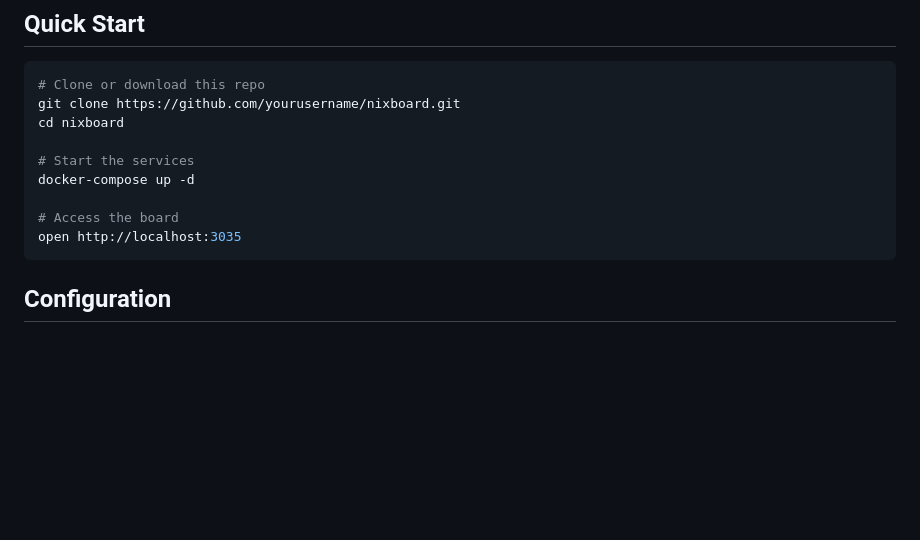
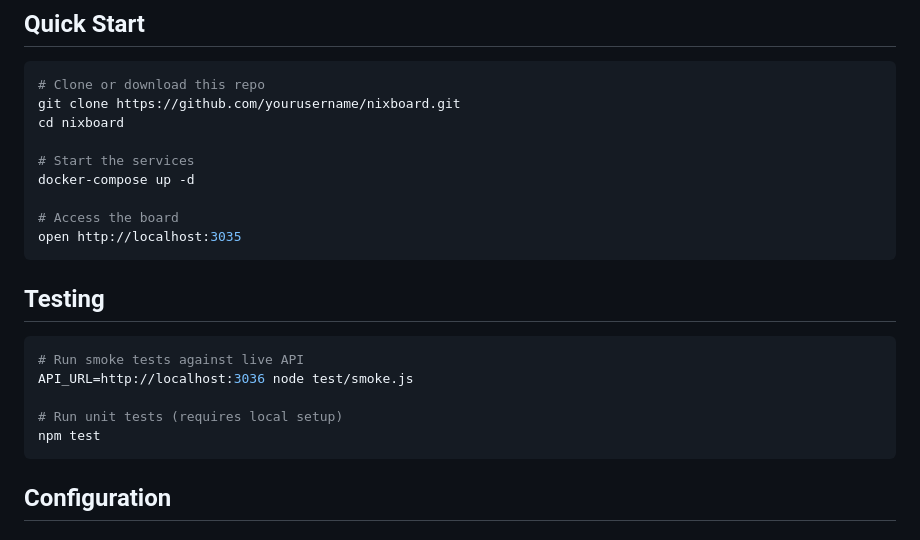
Before and after one commit to Usires/NixBoard, a Markdown page: README.md, the part around the change. Drawn GitHub-style; blank space fills up the shorter version.

Commit message:
Add testing section to README

````diff
--- a/README.md
+++ b/README.md
@@ -30,6 +30,16 @@ docker-compose up -d
 
 # Access the board
 open http://localhost:3035
+```
+
+## Testing
+
+```bash
+# Run smoke tests against live API
+API_URL=http://localhost:3036 node test/smoke.js
+
+# Run unit tests (requires local setup)
+npm test
 ```
 
 ## Configuration
````
